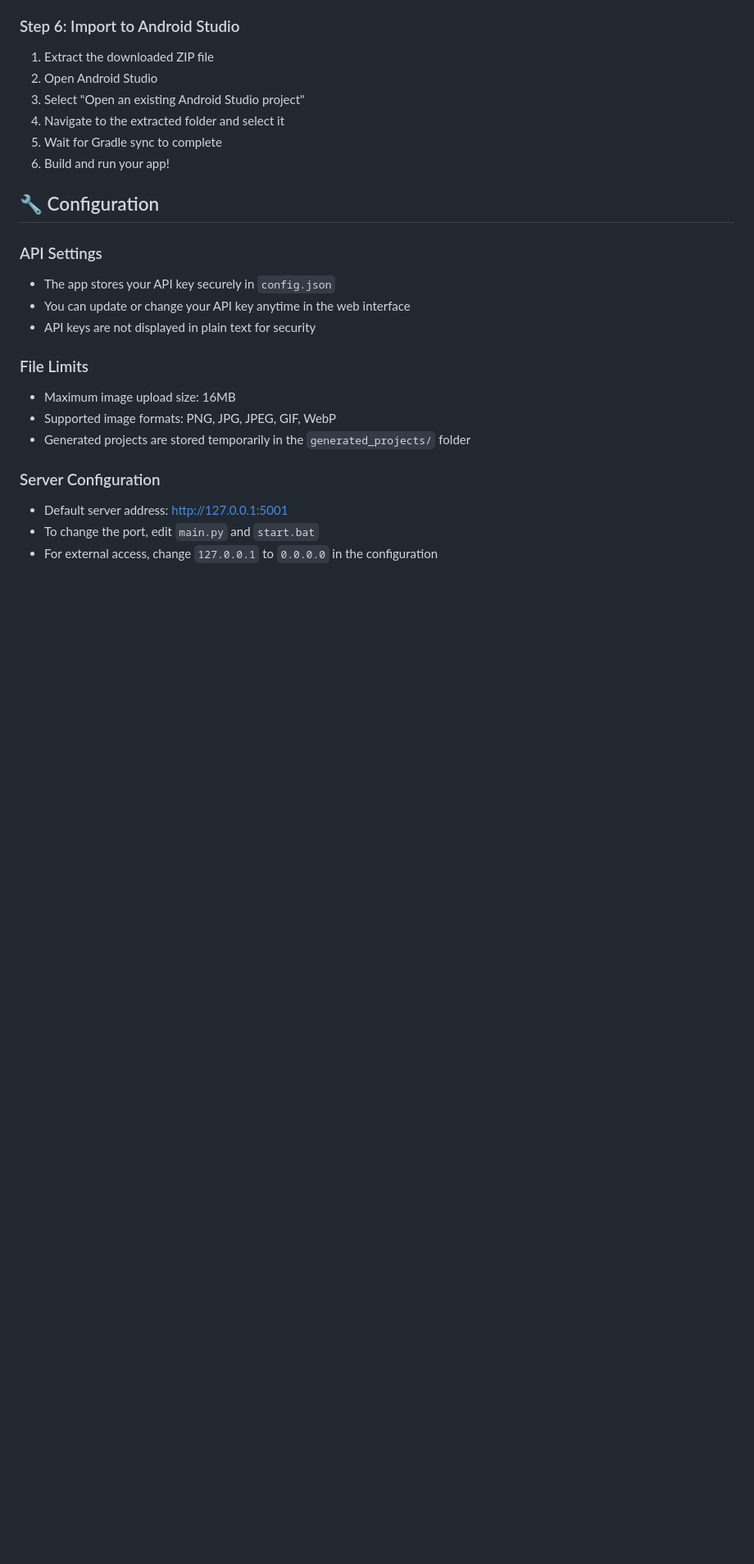
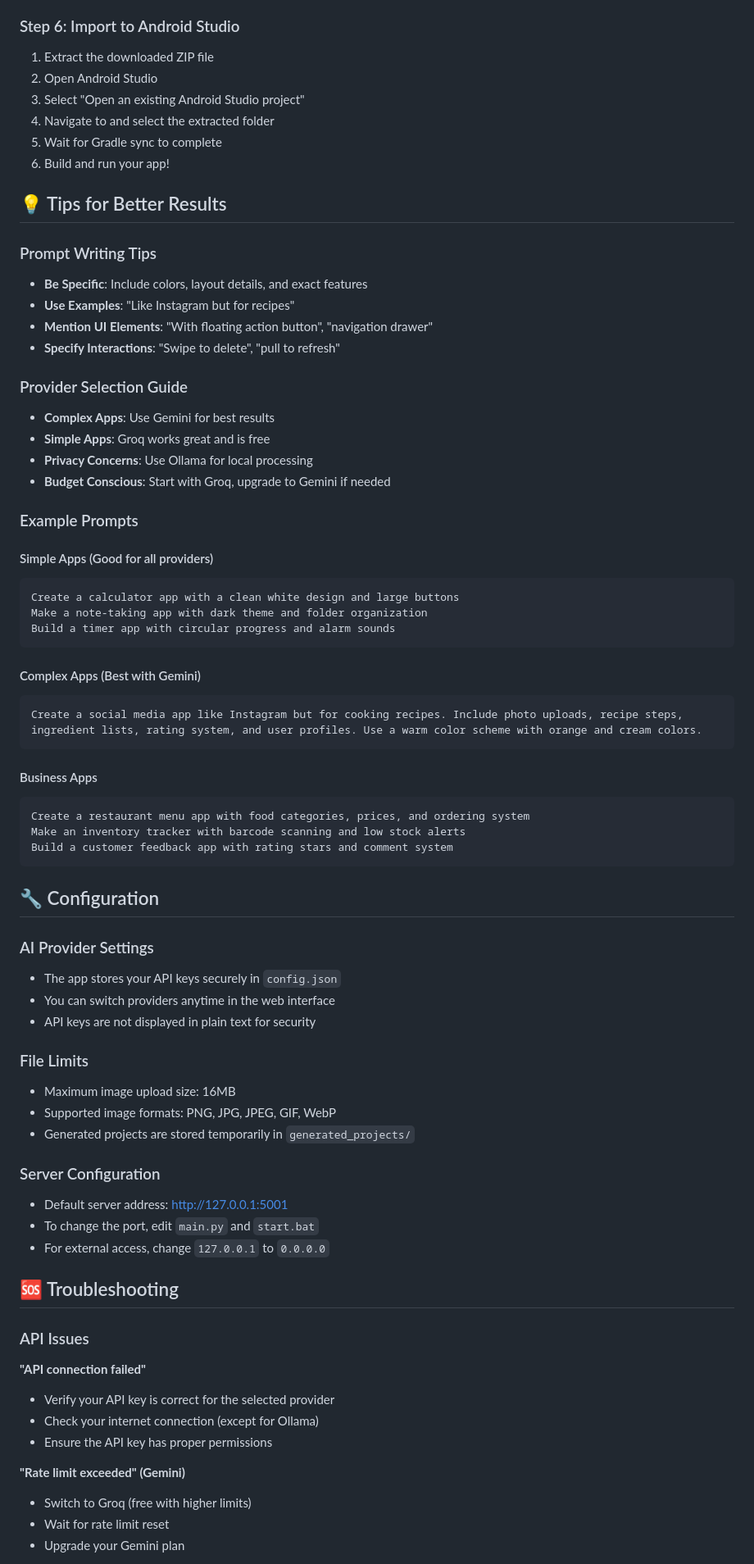
Before and after one commit to wserkac103/claudeapk2, a Markdown page: README.md, the part around one of its changes. Shown at 82% size. GitHub-like rendering; blank space fills up the shorter version.

````diff
--- a/README.md
+++ b/README.md
@@ -78,23 +172,73 @@ A powerful web application that generates complete Android mobile applications u
 1. Extract the downloaded ZIP file
 2. Open Android Studio
 3. Select "Open an existing Android Studio project"
-4. Navigate to the extracted folder and select it
+4. Navigate to and select the extracted folder
 5. Wait for Gradle sync to complete
 6. Build and run your app!
 
+## 💡 Tips for Better Results
+
+### Prompt Writing Tips
+- **Be Specific**: Include colors, layout details, and exact features
+- **Use Examples**: "Like Instagram but for recipes"
+- **Mention UI Elements**: "With floating action button", "navigation drawer"
+- **Specify Interactions**: "Swipe to delete", "pull to refresh"
+
+### Provider Selection Guide
+- **Complex Apps**: Use Gemini for best results
+- **Simple Apps**: Groq works great and is free
+- **Privacy Concerns**: Use Ollama for local processing
+- **Budget Conscious**: Start with Groq, upgrade to Gemini if needed
+
+### Example Prompts
+
+#### Simple Apps (Good for all providers)
+```
+Create a calculator app with a clean white design and large buttons
+Make a note-taking app with dark theme and folder organization
+Build a timer app with circular progress and alarm sounds
+```
+
+#### Complex Apps (Best with Gemini)
+```
+Create a social media app like Instagram but for cooking recipes. Include photo uploads, recipe steps, ingredient lists, rating system, and user profiles. Use a warm color scheme with orange and cream colors.
+```
+
+#### Business Apps
+```
+Create a restaurant menu app with food categories, prices, and ordering system
+Make an inventory tracker with barcode scanning and low stock alerts
+Build a customer feedback app with rating stars and comment system
+```
+
 ## 🔧 Configuration
 
-### API Settings
-- The app stores your API key securely in `config.json`
-- You can update or change your API key anytime in the web interface
+### AI Provider Settings
+- The app stores your API keys securely in `config.json`
+- You can switch providers anytime in the web interface
 - API keys are not displayed in plain text for security
 
 ### File Limits
 - Maximum image upload size: 16MB
 - Supported image formats: PNG, JPG, JPEG, GIF, WebP
-- Generated projects are stored temporarily in the `generated_projects/` folder
+- Generated projects are stored temporarily in `generated_projects/`
 
 ### Server Configuration
 - Default server address: http://127.0.0.1:5001
 - To change the port, edit `main.py` and `start.bat`
-- For external access, change `127.0.0.1` to `0.0.0.0` in the configuration
+- For external access, change `127.0.0.1` to `0.0.0.0`
+
+## 🆘 Troubleshooting
+
+### API Issues
+
+**"API connection failed"**
+- Verify your API key is correct for the selected provider
+- Check your internet connection (except for Ollama)
+- Ensure the API key has proper permissions
+
+**"Rate limit exceeded" (Gemini)**
+- Switch to Groq (free with higher limits)
+- Wait for rate limit reset
+- Upgrade your Gemini plan
+
````
Also changed, not shown: other parts of README.md (+152 -67 lines).
